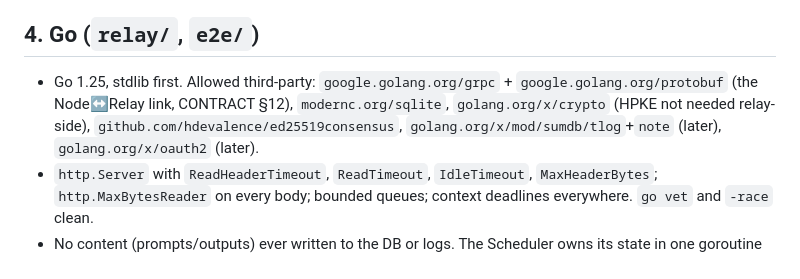
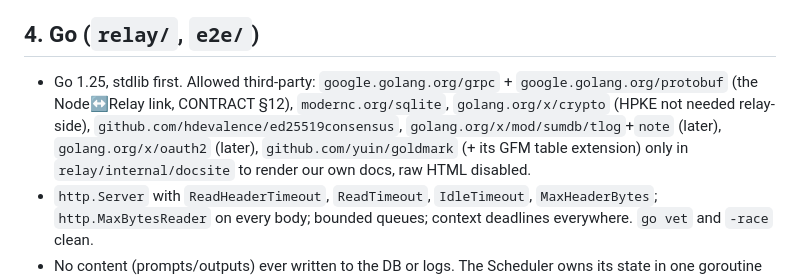
Before and after one commit to moochy-dev/moochy-cli, a Markdown page: AGENTS.md, the part around the change. Drawn GitHub-style.

Commit message:
AGENTS: allow goldmark (raw HTML off) in relay/internal/docsite only

```diff
--- a/AGENTS.md
+++ b/AGENTS.md
@@ -30,7 +30,7 @@ Moochy has an **open-source client (Apache-2.0: `cli/`, `spec/proto`, `spec/vect
 
 ## 4. Go (`relay/`, `e2e/`)
 
-- Go 1.25, stdlib first. Allowed third-party: `google.golang.org/grpc` + `google.golang.org/protobuf` (the Node↔Relay link, CONTRACT §12), `modernc.org/sqlite`, `golang.org/x/crypto` (HPKE not needed relay-side), `github.com/hdevalence/ed25519consensus`, `golang.org/x/mod/sumdb/tlog`+`note` (later), `golang.org/x/oauth2` (later).
+- Go 1.25, stdlib first. Allowed third-party: `google.golang.org/grpc` + `google.golang.org/protobuf` (the Node↔Relay link, CONTRACT §12), `modernc.org/sqlite`, `golang.org/x/crypto` (HPKE not needed relay-side), `github.com/hdevalence/ed25519consensus`, `golang.org/x/mod/sumdb/tlog`+`note` (later), `golang.org/x/oauth2` (later), `github.com/yuin/goldmark` (+ its GFM table extension) only in `relay/internal/docsite` to render our own docs, raw HTML disabled.
 - `http.Server` with `ReadHeaderTimeout`, `ReadTimeout`, `IdleTimeout`, `MaxHeaderBytes`; `http.MaxBytesReader` on every body; bounded queues; context deadlines everywhere. `go vet` and `-race` clean.
 - No content (prompts/outputs) ever written to the DB or logs. The Scheduler owns its state in one goroutine (docs/plan/04).
 
```
